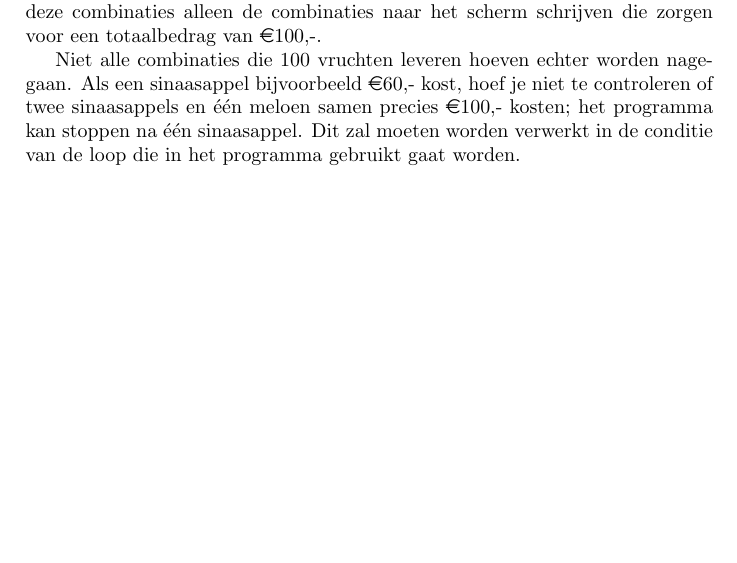
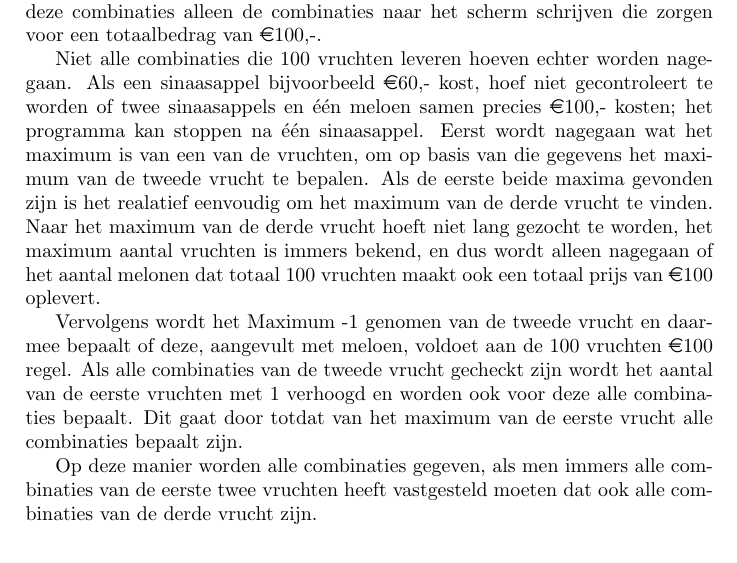
Before and after one commit to Inne-Lemstra/Impprog, a LaTeX paper (week2/markt/latex/markt.tex, which reads week2/markt/latex/probleemanalyse.tex): part of page 1 of 2 before the commit and part of page 1 of 3 after it, cut so that both start at the same text, the shorter picture padded with empty space. Compiled offline with pdfLaTeX.

Commit message:
probleemanalyse afgeschreven

```diff
--- a/week2/markt/latex/probleemanalyse.tex
+++ b/week2/markt/latex/probleemanalyse.tex
@@ -1,3 +1,12 @@
 Het programma dat geschreven moet worden moet alle vruchtencombinaties langsgaan die 100 vruchten opleveren. Daarnaast moet het programma van deze combinaties alleen de combinaties naar het scherm schrijven die zorgen voor een totaalbedrag van \euro 100,-.
 
-Niet alle combinaties die 100 vruchten leveren hoeven echter worden nagegaan. Als een sinaasappel bijvoorbeeld \euro60,- kost, hoef je niet te controleren of twee sinaasappels en \'e\'en meloen samen precies \euro 100,- kosten; het programma kan stoppen na \'e\'en sinaasappel. Dit zal moeten worden verwerkt in de conditie van de loop die in het programma gebruikt gaat worden.
+Niet alle combinaties die 100 vruchten leveren hoeven echter worden nagegaan. Als een sinaasappel bijvoorbeeld \euro60,- kost, hoef niet gecontroleert te worden of twee sinaasappels en \'e\'en meloen samen precies \euro 100,- kosten; het programma kan stoppen na \'e\'en sinaasappel.
+Eerst wordt nagegaan wat het maximum is van een van de vruchten, om op basis van die gegevens het maximum van de tweede vrucht te bepalen.
+Als de eerste beide maxima gevonden zijn is het realatief eenvoudig om het maximum van de derde vrucht te vinden.
+Naar het maximum van de derde vrucht hoeft niet lang gezocht te worden, het maximum aantal vruchten is immers bekend, en dus wordt alleen nagegaan of het aantal melonen dat totaal 100 vruchten maakt ook een totaal prijs van \euro 100 oplevert.
+
+Vervolgens wordt het Maximum -1 genomen van de tweede vrucht en  daarmee bepaalt of deze, aangevult met meloen, voldoet aan de 100 vruchten \euro100 regel.
+Als alle combinaties van de tweede vrucht gecheckt zijn wordt het aantal van de eerste vruchten met 1 verhoogd en worden ook voor deze alle combinaties bepaalt.
+Dit gaat door totdat van het maximum van de eerste vrucht alle combinaties bepaalt zijn.
+
+Op deze manier worden alle combinaties gegeven, als men immers alle combinaties van de eerste twee vruchten heeft vastgesteld moeten dat ook alle combinaties van de derde vrucht zijn.
```
